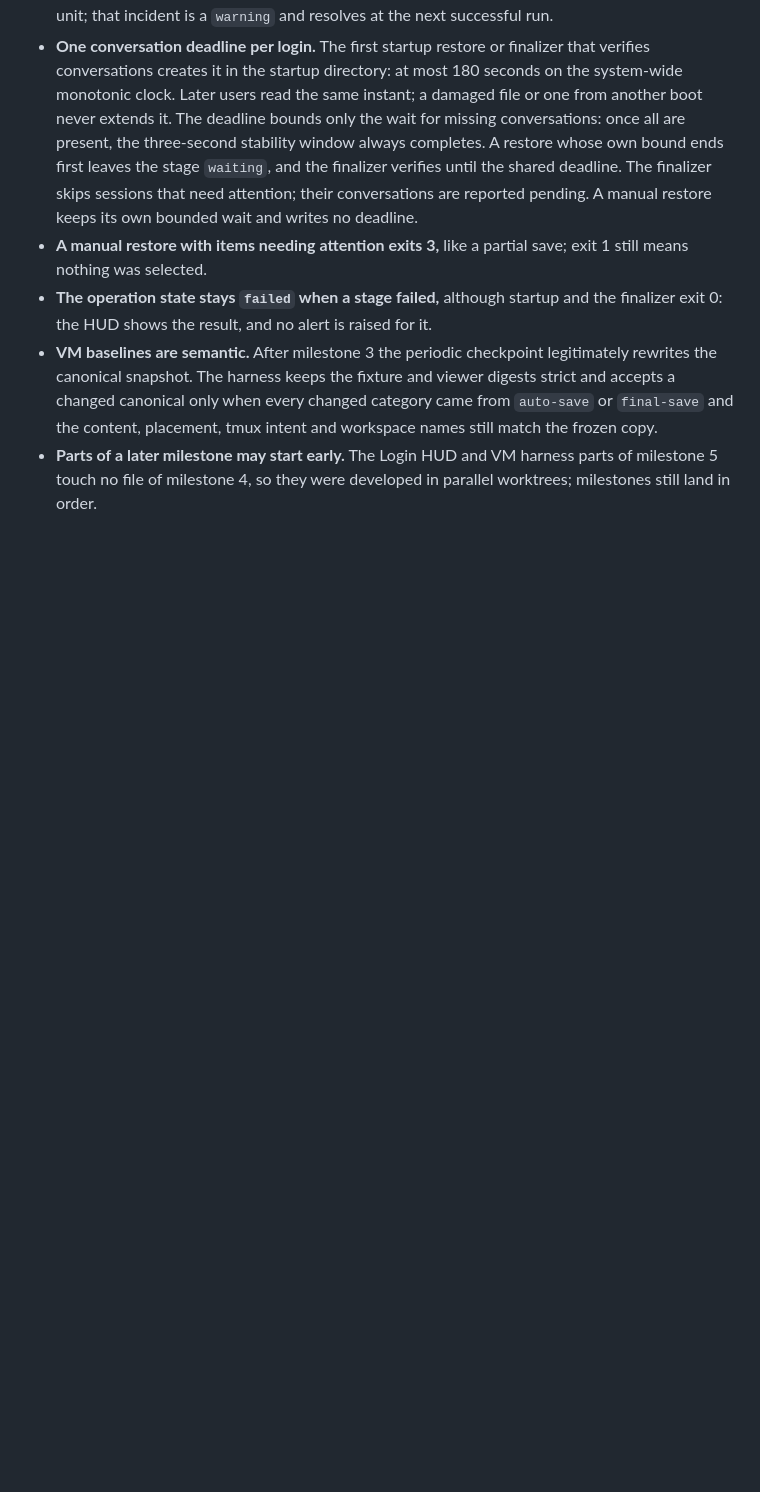
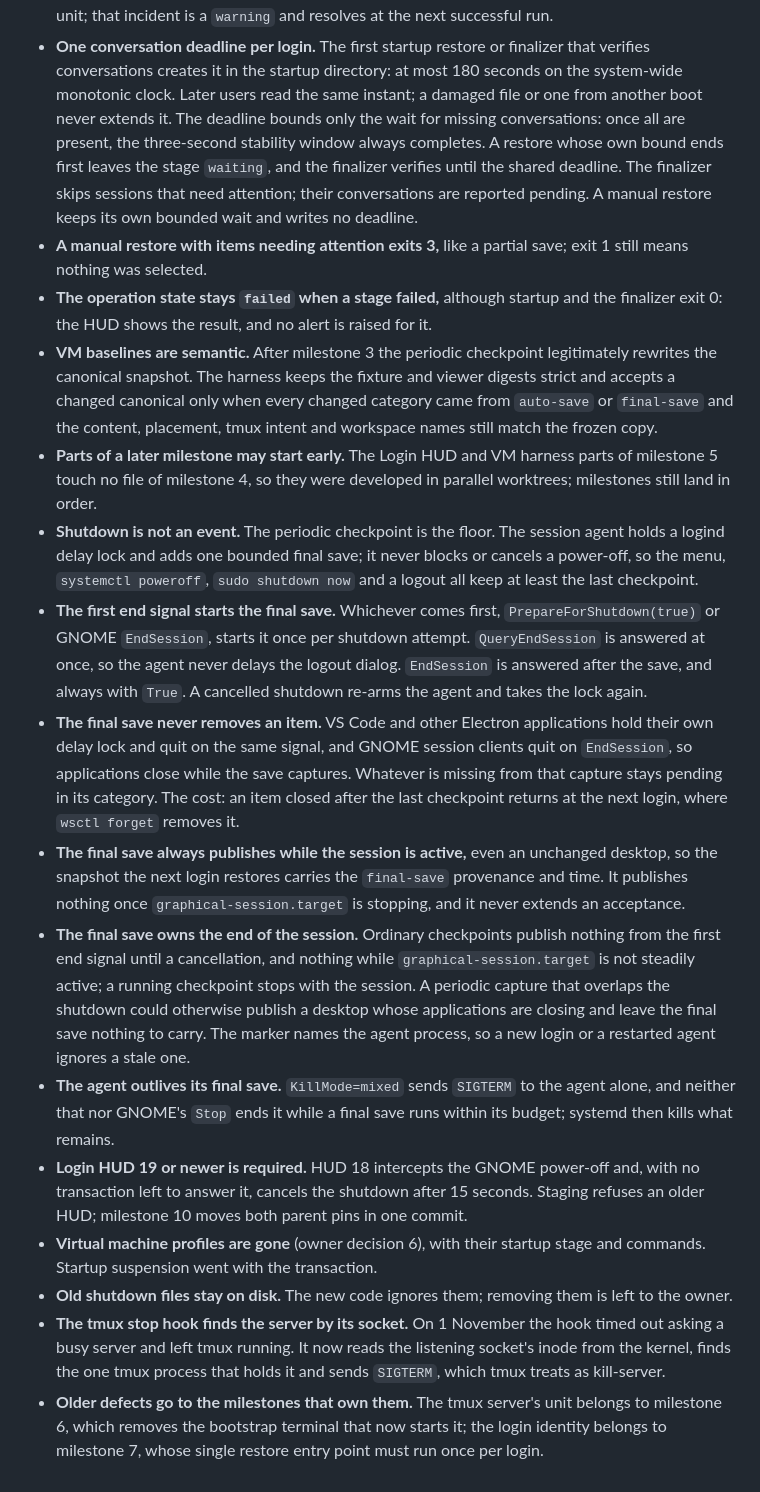
Before and after one commit to Sage-Cat/workspace-state, a Markdown page: docs/architecture-simplification/STATUS.md, the part around one of its changes. Rendered like a GitHub page; blank space fills up the shorter version.

Commit message:
Record the milestone 5 decisions and VM findings

```diff
--- a/docs/architecture-simplification/STATUS.md
+++ b/docs/architecture-simplification/STATUS.md
@@ -205,3 +210,49 @@ reached their patched global sleep.
 - **Parts of a later milestone may start early.** The Login HUD and VM
   harness parts of milestone 5 touch no file of milestone 4, so they were
   developed in parallel worktrees; milestones still land in order.
+- **Shutdown is not an event.** The periodic checkpoint is the floor. The
+  session agent holds a logind delay lock and adds one bounded final save; it
+  never blocks or cancels a power-off, so the menu, `systemctl poweroff`,
+  `sudo shutdown now` and a logout all keep at least the last checkpoint.
+- **The first end signal starts the final save.** Whichever comes first,
+  `PrepareForShutdown(true)` or GNOME `EndSession`, starts it once per
+  shutdown attempt. `QueryEndSession` is answered at once, so the agent never
+  delays the logout dialog. `EndSession` is answered after the save, and
+  always with `True`. A cancelled shutdown re-arms the agent and takes the lock
+  again.
+- **The final save never removes an item.** VS Code and other Electron
+  applications hold their own delay lock and quit on the same signal, and
+  GNOME session clients quit on `EndSession`, so applications close while the
+  save captures. Whatever is missing from that capture stays pending in its
+  category. The cost: an item closed after the last checkpoint returns at the
+  next login, where `wsctl forget` removes it.
+- **The final save always publishes while the session is active,** even an
+  unchanged desktop, so the snapshot the next login restores carries the
+  `final-save` provenance and time. It publishes nothing once
+  `graphical-session.target` is stopping, and it never extends an acceptance.
+- **The final save owns the end of the session.** Ordinary checkpoints
+  publish nothing from the first end signal until a cancellation, and nothing
+  while `graphical-session.target` is not steadily active; a running
+  checkpoint stops with the session. A periodic capture that overlaps the
+  shutdown could otherwise publish a desktop whose applications are closing
+  and leave the final save nothing to carry. The marker names the agent
+  process, so a new login or a restarted agent ignores a stale one.
+- **The agent outlives its final save.** `KillMode=mixed` sends `SIGTERM` to
+  the agent alone, and neither that nor GNOME's `Stop` ends it while a final
+  save runs within its budget; systemd then kills what remains.
+- **Login HUD 19 or newer is required.** HUD 18 intercepts the GNOME
+  power-off and, with no transaction left to answer it, cancels the shutdown
+  after 15 seconds. Staging refuses an older HUD; milestone 10 moves both
+  parent pins in one commit.
+- **Virtual machine profiles are gone** (owner decision 6), with their
+  startup stage and commands. Startup suspension went with the transaction.
+- **Old shutdown files stay on disk.** The new code ignores them; removing
+  them is left to the owner.
+- **The tmux stop hook finds the server by its socket.** On 1 November the
+  hook timed out asking a busy server and left tmux running. It now reads the
+  listening socket's inode from the kernel, finds the one tmux process that
+  holds it and sends `SIGTERM`, which tmux treats as kill-server.
+- **Older defects go to the milestones that own them.** The tmux server's
+  unit belongs to milestone 6, which removes the bootstrap terminal that now
+  starts it; the login identity belongs to milestone 7, whose single restore
+  entry point must run once per login.
```
Also changed, not shown: other parts of docs/architecture-simplification/STATUS.md (+39 -34 lines), docs/architecture-simplification/PLAN.md (+10 -1 lines).
